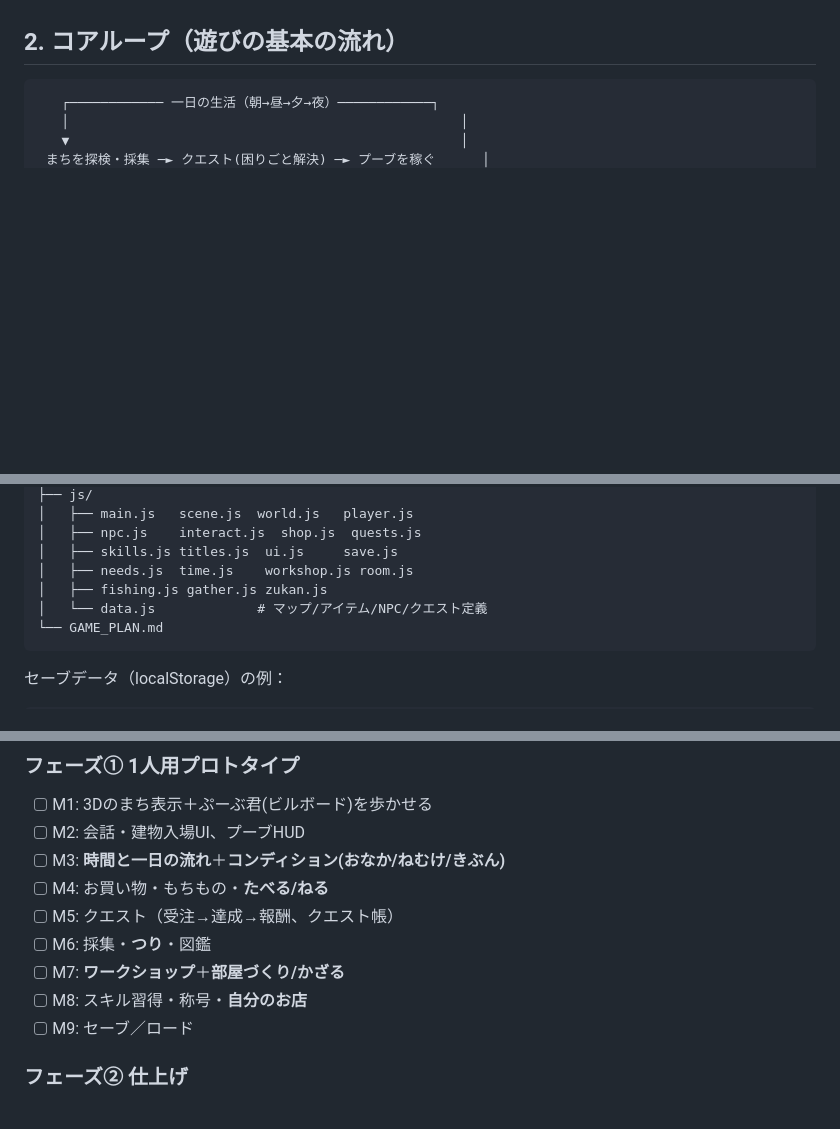
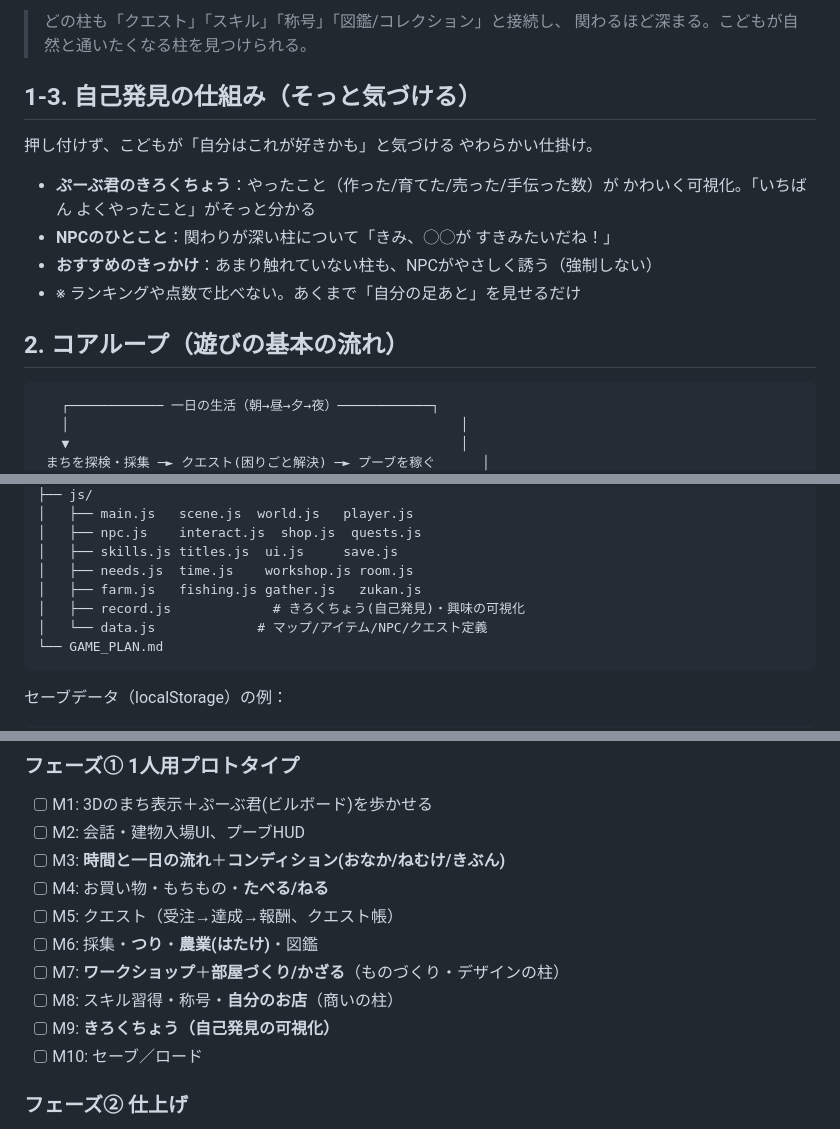
Before and after one commit to YasuKane55/slack_connect, a Markdown page: GAME_PLAN.md, 3 parts joined by grey strips. Rendered like a GitHub page; blank space fills up the shorter version.

````diff
--- a/GAME_PLAN.md
+++ b/GAME_PLAN.md
@@ -20,3 +59,15 @@
+> どの柱も「クエスト」「スキル」「称号」「図鑑/コレクション」と接続し、
+> 関わるほど深まる。こどもが自然と通いたくなる柱を見つけられる。
+
+## 1-3. 自己発見の仕組み（そっと気づける）
+
+押し付けず、こどもが「自分はこれが好きかも」と気づける やわらかい仕掛け。
+
+- **ぷーぶ君のきろくちょう**：やったこと（作った/育てた/売った/手伝った数）が
+  かわいく可視化。「いちばん よくやったこと」がそっと分かる
+- **NPCのひとこと**：関わりが深い柱について「きみ、◯◯が すきみたいだね！」
+- **おすすめのきっかけ**：あまり触れていない柱も、NPCがやさしく誘う（強制しない）
+- ※ ランキングや点数で比べない。あくまで「自分の足あと」を見せるだけ
 
 ## 2. コアループ（遊びの基本の流れ）
 
@@ -287,7 +344,8 @@ slack_connect/
 │   ├── npc.js    interact.js  shop.js  quests.js
 │   ├── skills.js titles.js  ui.js     save.js
 │   ├── needs.js  time.js    workshop.js room.js
-│   ├── fishing.js gather.js zukan.js
+│   ├── farm.js   fishing.js gather.js   zukan.js
+│   ├── record.js             # きろくちょう(自己発見)・興味の可視化
 │   └── data.js             # マップ/アイテム/NPC/クエスト定義
 └── GAME_PLAN.md
 ```
@@ -316,10 +374,11 @@ slack_connect/
 - [ ] M3: **時間と一日の流れ**＋**コンディション(おなか/ねむけ/きぶん)**
 - [ ] M4: お買い物・もちもの・**たべる/ねる**
 - [ ] M5: クエスト（受注→達成→報酬、クエスト帳）
-- [ ] M6: 採集・**つり**・図鑑
-- [ ] M7: **ワークショップ**＋**部屋づくり/かざる**
-- [ ] M8: スキル習得・称号・**自分のお店**
-- [ ] M9: セーブ／ロード
+- [ ] M6: 採集・**つり**・**農業(はたけ)**・図鑑
+- [ ] M7: **ワークショップ**＋**部屋づくり/かざる**（ものづくり・デザインの柱）
+- [ ] M8: スキル習得・称号・**自分のお店**（商いの柱）
+- [ ] M9: **きろくちょう（自己発見の可視化）**
+- [ ] M10: セーブ／ロード
 
 ### フェーズ② 仕上げ
 - [ ] 公式イラスト差し込み・まちの飾り付け・効果音/BGM
````
Also changed, not shown: other parts of GAME_PLAN.md (+47 -2 lines).
